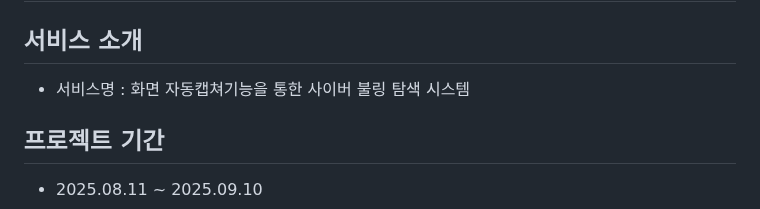
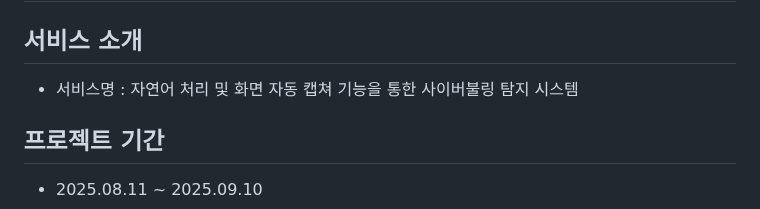
Before and after one commit to 2025-SMHRD-SW-LangIntelligence/D-tect_WEB, a Markdown page: README.md, the part around the change. Rendered like a GitHub page.

```diff
--- a/README.md
+++ b/README.md
@@ -2,7 +2,7 @@
 
 ## 서비스 소개
 <ul>
-  <li>서비스명 : 화면 자동캡쳐기능을 통한 사이버 불링 탐색 시스템</li>
+  <li>서비스명 : 자연어 처리 및 화면 자동 캡쳐 기능을 통한 사이버불링 탐지 시스템</li>
 </ul>
 
 ## 프로젝트 기간
```
